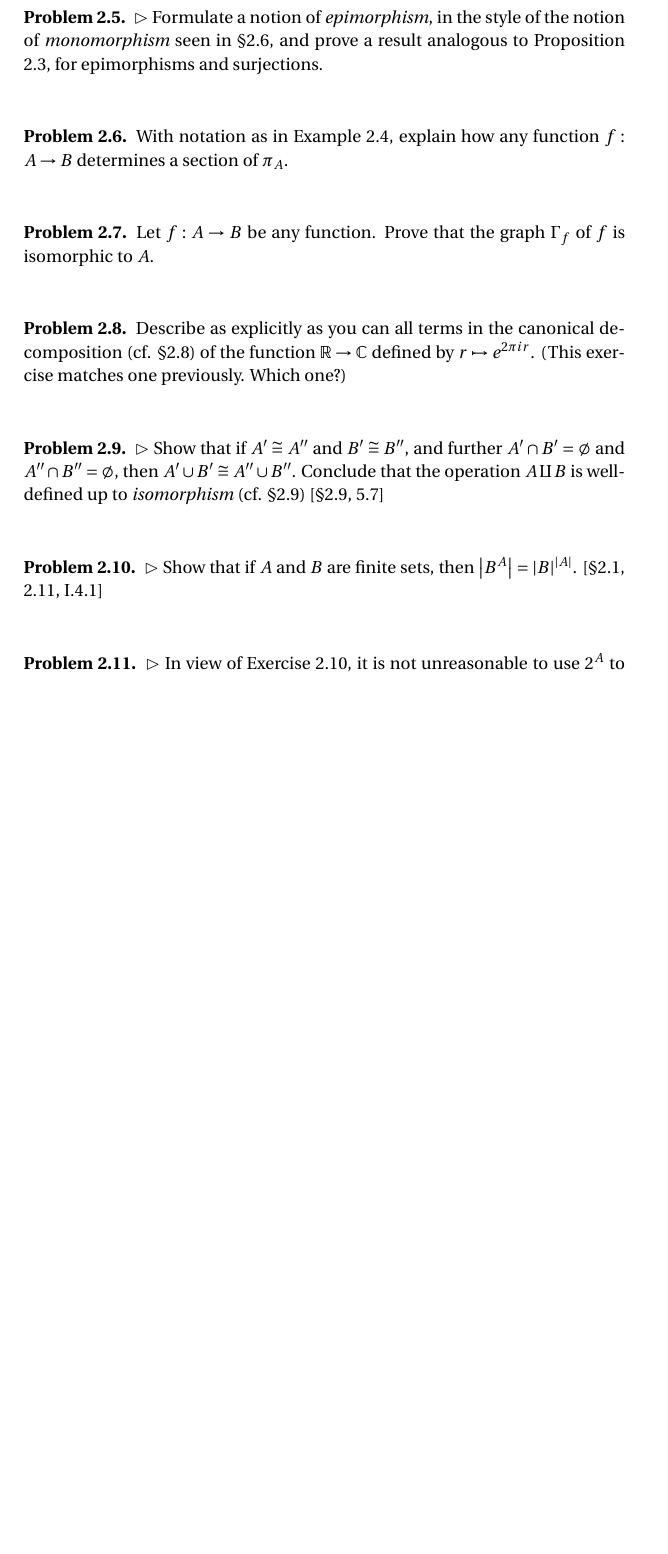
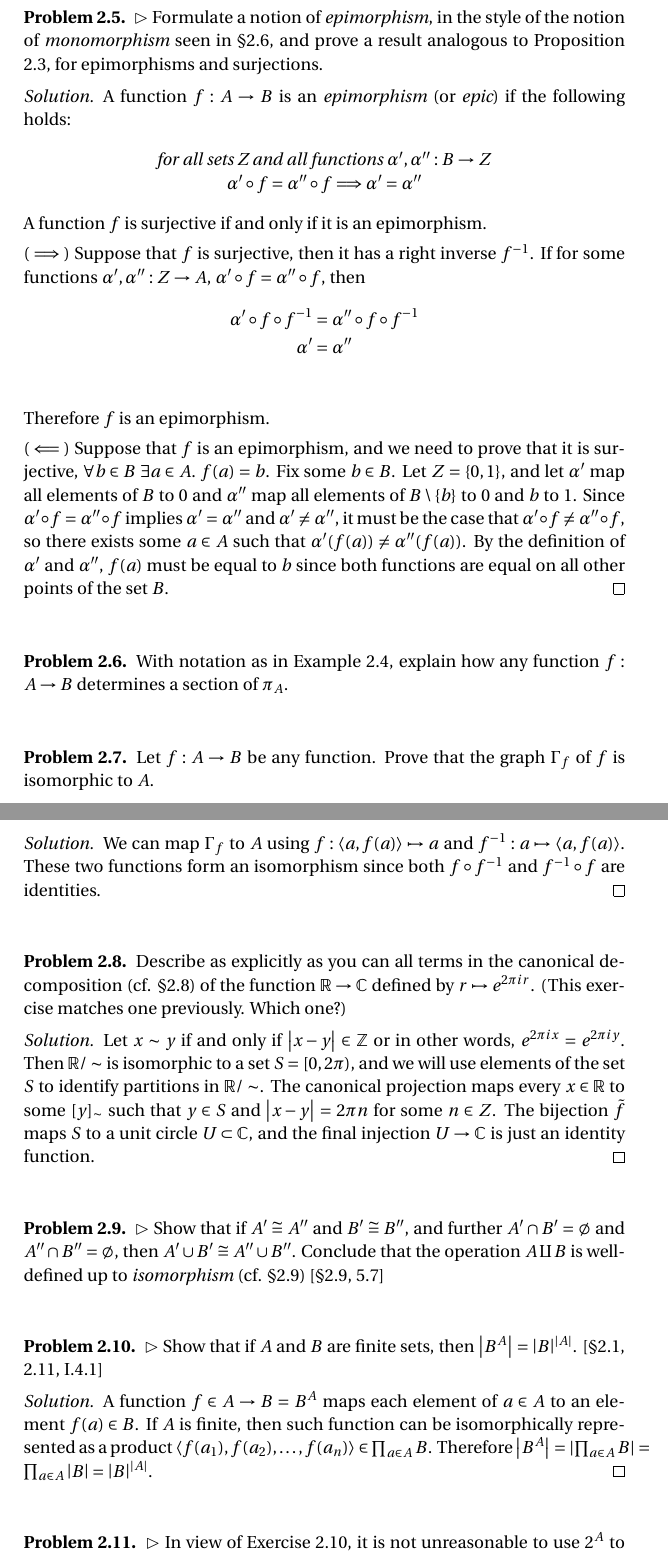
Before and after one commit to themadteaparty/aluffi, a LaTeX document (main.tex, which reads chapter1.tex): part of page 7 of 13 before the commit and two parts of pages 7 and 8 of 14 after it, the two joined at a grey line, cut so that both start at the same text, the shorter picture padded with empty space. Compiled offline with pdfLaTeX; a LaTeX package or settings file that is missing is left out.

Commit message:
More solutions

```diff
--- a/chapter1.tex
+++ b/chapter1.tex
@@ -249,6 +249,36 @@ classes. If we let $a \in \mathscr{P}_k$, then it follows that $[a] =
   of the notion of \textit{monomorphism} seen in \S 2.6, and prove a result
   analogous to Proposition 2.3, for epimorphisms and surjections.
 \end{problem}
+\begin{solution}
+  A function $f: A \to B$ is an {\em epimorphism} (or {\em epic}) if
+  the following holds:
+  \begin{center}
+    {\em for all sets Z and all functions $\alpha', \alpha'': B \to Z$ \\
+     $\alpha' \circ f = \alpha'' \circ f \Longrightarrow \alpha' = \alpha''$}
+  \end{center}
+
+  A function $f$ is surjective if and only if it is an epimorphism.
+
+  ($\implies$) Suppose that $f$ is surjective, then it has a right
+  inverse $f^{-1}$. If for some functions $\alpha', \alpha'': Z \to A$,
+  $\alpha' \circ f = \alpha'' \circ f$, then
+  \begin{align*}
+    \alpha' \circ f \circ f^{-1} &= \alpha'' \circ f \circ f^{-1} \\
+    \alpha' &= \alpha'' \\
+  \end{align*}
+  Therefore $f$ is an epimorphism.
+
+  ($\impliedby$) Suppose that $f$ is an epimorphism, and we need to prove that
+  it is surjective, $\forall b \in B~\exists a \in A.~f(a) = b$.
+  Fix some $b \in B$. Let $Z=\{0, 1\}$, and let $\alpha'$ map all elements of
+  $B$ to $0$ and $\alpha''$ map all elements of $B\setminus \{b\}$ to $0$ and
+  $b$ to $1$. Since $\alpha' \circ f = \alpha'' \circ f$ implies
+  $\alpha' = \alpha''$ and $\alpha' \neq \alpha''$, it must be the case that
+  $\alpha' \circ f \neq \alpha'' \circ f$, so there exists some $a \in A$ such
+  that $\alpha'(f(a)) \neq \alpha''(f(a))$. By the definition of $\alpha'$ and
+  $\alpha''$, $f(a)$ must be equal to $b$ since both functions are equal on all
+  other points of the set $B$.
+\end{solution}
 
 % Problem 2.6
 \begin{problem}
@@ -261,6 +291,11 @@ classes. If we let $a \in \mathscr{P}_k$, then it follows that $[a] =
   Let $f:A\to B$ be any function. Prove that the graph $\Gamma_f$ of $f$ is
   isomorphic to $A$.
 \end{problem}
+\begin{solution}
+  We can map $\Gamma_f$ to $A$ using $f: \langle a, f(a)\rangle \mapsto a$ and
+  $f^{-1}: a \mapsto \langle a, f(a) \rangle$. These two functions form
+  an isomorphism since both $f \circ f^{-1}$ and $f^{-1} \circ f$ are identities.
+\end{solution}
 
 % Problem 2.8.
 \begin{problem}
@@ -268,6 +303,16 @@ classes. If we let $a \in \mathscr{P}_k$, then it follows that $[a] =
   (cf. \S2.8) of the function $\mathbb{R}\to\mathbb{C}$ defined by $r\mapsto
   e^{2\pi ir}$. (This exercise matches one previously. Which one?)
 \end{problem}
+\begin{solution}
+  Let $x \sim y$ if and only if $\abs{x-y} \in \mathbb{Z}$ or in other words,
+  $e^{2\pi ix} = e^{2\pi iy}$. Then $\mathbb{R}/\sim$ is isomorphic to a set
+  $S = [0, 2\pi)$, and we will use elements of the set $S$ to identify
+  partitions in $\mathbb{R}/\sim$. The canonical projection maps every
+  $x \in \mathbb{R}$ to some $[y]_{\sim}$ such that $y \in S$ and
+  $\abs{x-y} = 2 \pi n$ for some $n \in Z$. The bijection $\tilde{f}$ maps $S$ to
+  a unit circle $U \subset \mathbb{C}$, and the final injection
+  $U \to \mathbb{C}$ is just an identity function.
+\end{solution}
 
 % Problem 2.9
 \begin{problem}
@@ -282,6 +327,13 @@ classes. If we let $a \in \mathscr{P}_k$, then it follows that $[a] =
   $\rhd$ Show that if $A$ and $B$ are finite sets, then $\abs{B^A} =
   \abs{B}^{\abs{A}}$. [\S2.1, 2.11, I.4.1]
 \end{problem}
+\begin{solution}
+  A function $f \in A \to B = B^A$ maps each element of $a \in A$ to
+  an element $f(a) \in B$. If $A$ is finite, then such function can be
+  isomorphically represented as a product $\langle f(a_1), f(a_2), \ldots,
+  f(a_n)\rangle \in \prod_{a\in A} B$. Therefore $\abs{B^A} =
+  \abs{\prod_{a\in A} B} = \prod_{a\in A}\abs{B} = \abs{B}^{\abs{A}}$.
+\end{solution}
 
 % Problem 2.11
 \begin{problem}
```
